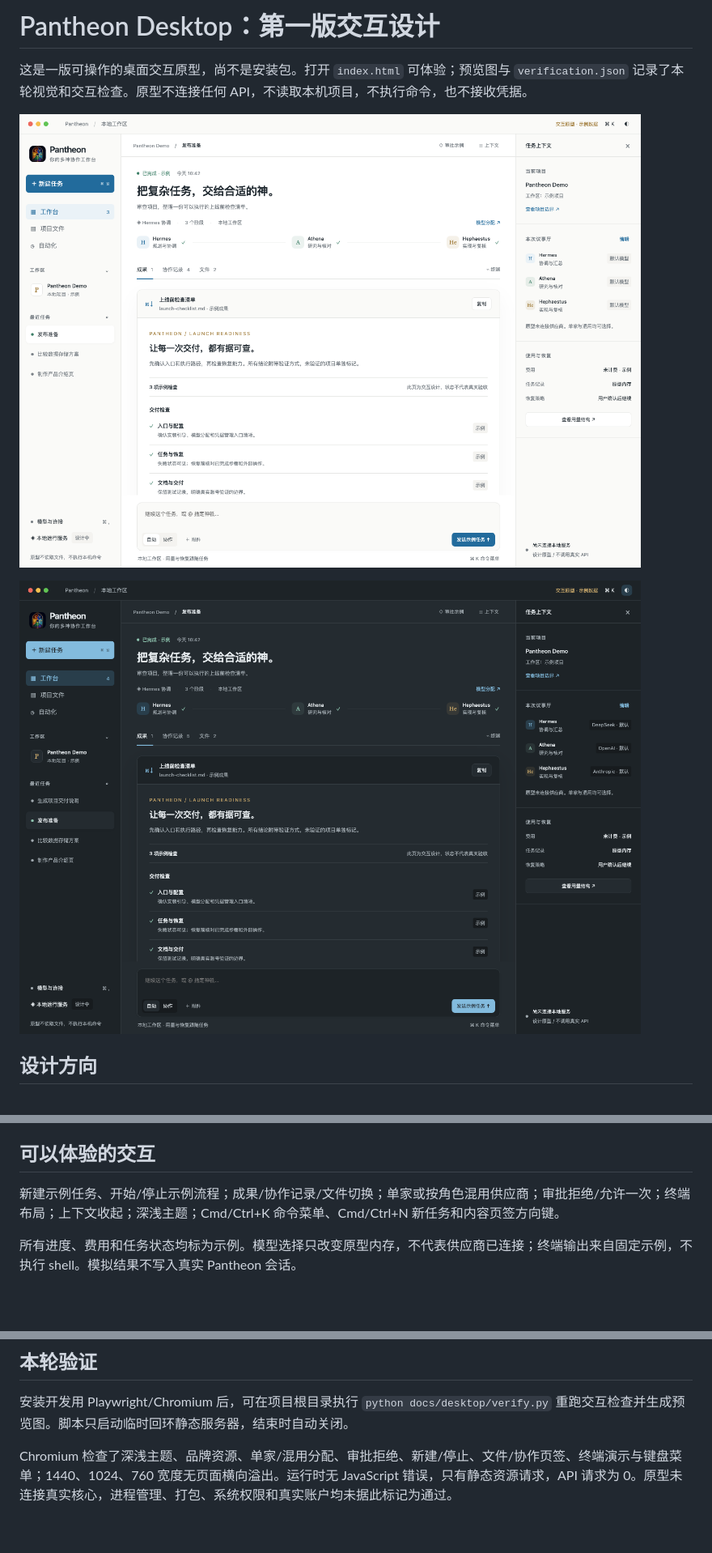
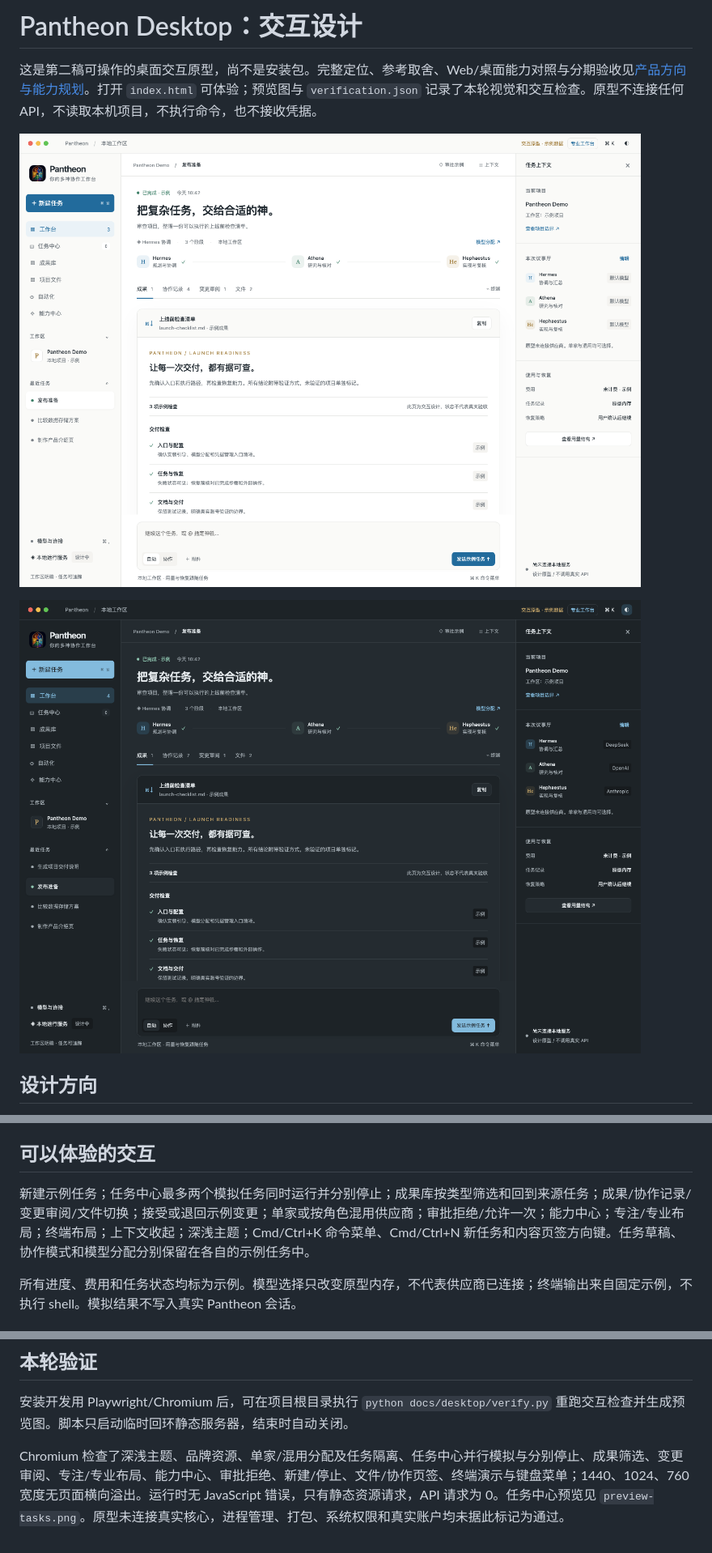
Before and after one commit to RyosukeSAMA/github-ai, a Markdown page: docs/desktop/README.md, 3 parts joined by grey strips. Shown: that part at 81% size. Rendered like a GitHub page; pictures changed too: docs/desktop/preview-dark.png, docs/desktop/preview-light.png; blank space fills up the shorter version.

Commit message:
Expand desktop design with task and artifact centers

```diff
--- a/docs/desktop/README.md
+++ b/docs/desktop/README.md
@@ -1,6 +1,6 @@
-# Pantheon Desktop：第一版交互设计
+# Pantheon Desktop：交互设计
 
-这是一版可操作的桌面交互原型，尚不是安装包。打开 `index.html` 可体验；预览图与 `verification.json` 记录了本轮视觉和交互检查。原型不连接任何 API，不读取本机项目，不执行命令，也不接收凭据。
+这是第二稿可操作的桌面交互原型，尚不是安装包。完整定位、参考取舍、Web/桌面能力对照与分期验收见[产品方向与能力规划](product-direction.zh-CN.md)。打开 `index.html` 可体验；预览图与 `verification.json` 记录了本轮视觉和交互检查。原型不连接任何 API，不读取本机项目，不执行命令，也不接收凭据。
 
 ![浅色工作台](preview-light.png)
 
@@ -18,7 +18,7 @@
 
 ## 可以体验的交互
 
-新建示例任务、开始/停止示例流程；成果/协作记录/文件切换；单家或按角色混用供应商；审批拒绝/允许一次；终端布局；上下文收起；深浅主题；Cmd/Ctrl+K 命令菜单、Cmd/Ctrl+N 新任务和内容页签方向键。
+新建示例任务；任务中心最多两个模拟任务同时运行并分别停止；成果库按类型筛选和回到来源任务；成果/协作记录/变更审阅/文件切换；接受或退回示例变更；单家或按角色混用供应商；审批拒绝/允许一次；能力中心；专注/专业布局；终端布局；上下文收起；深浅主题；Cmd/Ctrl+K 命令菜单、Cmd/Ctrl+N 新任务和内容页签方向键。任务草稿、协作模式和模型分配分别保留在各自的示例任务中。
 
 所有进度、费用和任务状态均标为示例。模型选择只改变原型内存，不代表供应商已连接；终端输出来自固定示例，不执行 shell。模拟结果不写入真实 Pantheon 会话。
 
@@ -68,4 +68,4 @@ Web/桌面可使用同一版本化会话数据协议，分别保存导航与窗
 
 安装开发用 Playwright/Chromium 后，可在项目根目录执行 `python docs/desktop/verify.py` 重跑交互检查并生成预览图。脚本只启动临时回环静态服务器，结束时自动关闭。
 
-Chromium 检查了深浅主题、品牌资源、单家/混用分配、审批拒绝、新建/停止、文件/协作页签、终端演示与键盘菜单；1440、1024、760 宽度无页面横向溢出。运行时无 JavaScript 错误，只有静态资源请求，API 请求为 0。原型未连接真实核心，进程管理、打包、系统权限和真实账户均未据此标记为通过。
+Chromium 检查了深浅主题、品牌资源、单家/混用分配及任务隔离、任务中心并行模拟与分别停止、成果筛选、变更审阅、专注/专业布局、能力中心、审批拒绝、新建/停止、文件/协作页签、终端演示与键盘菜单；1440、1024、760 宽度无页面横向溢出。运行时无 JavaScript 错误，只有静态资源请求，API 请求为 0。任务中心预览见 `preview-tasks.png`。原型未连接真实核心，进程管理、打包、系统权限和真实账户均未据此标记为通过。
```
Also changed, not shown: docs/desktop/product-direction.zh-CN.md (added, +88 -0 lines), docs/desktop/preview-tasks.png (added), 5 other files.
